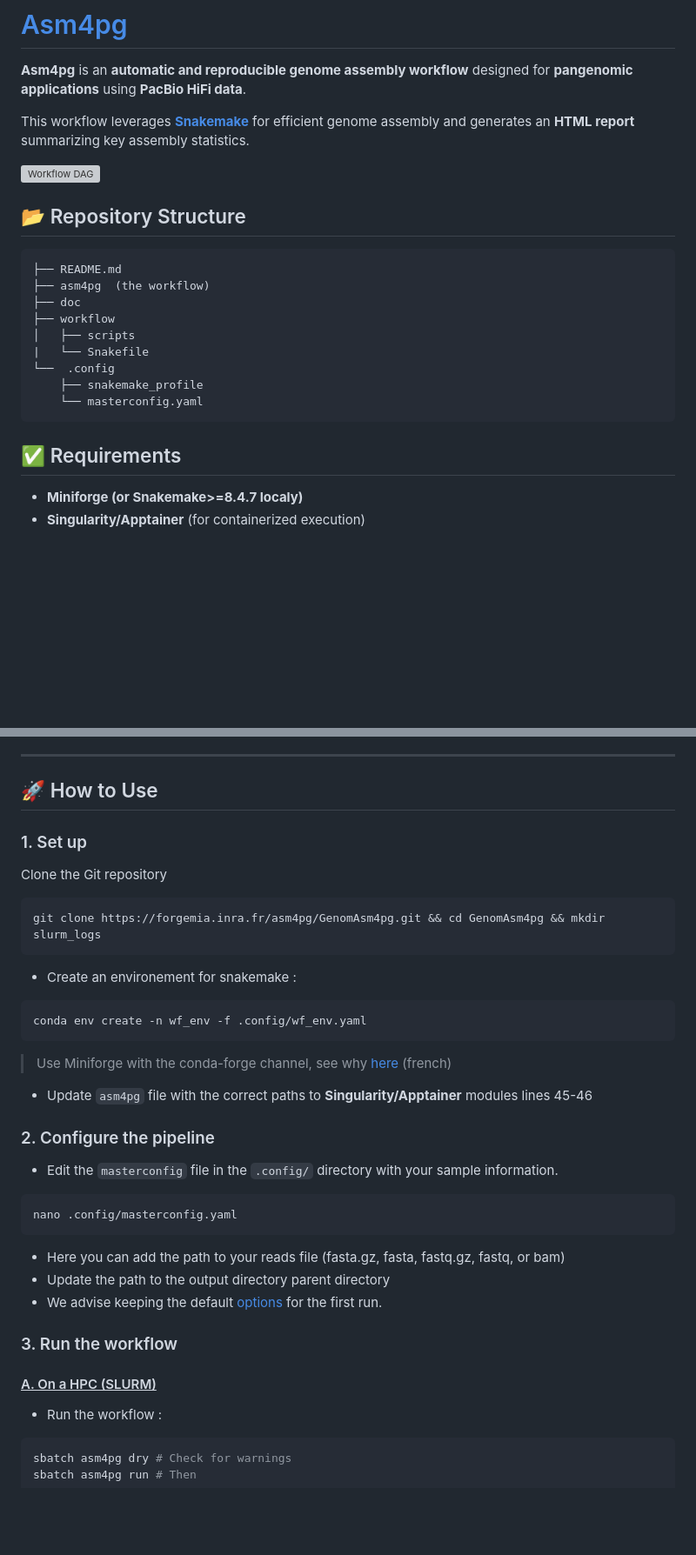
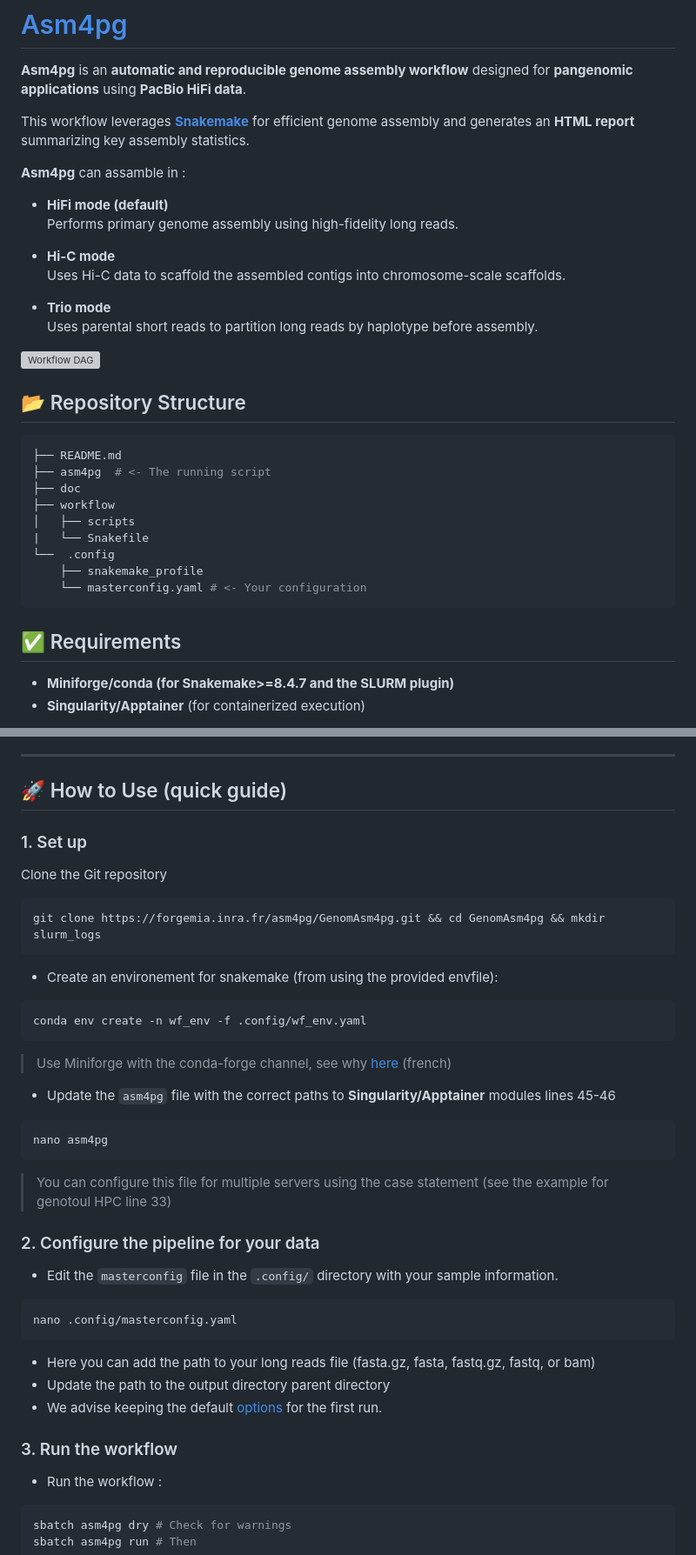
Before and after one commit to inrae/GenomAsm4pg, a Markdown page: README.md, 2 parts joined by grey strips. Shown at 87% size. GitHub-like rendering; blank space fills up the shorter version; grey boxes are pictures that could not be loaded.

Commit message:
Add main options in the header

````diff
--- a/README.md
+++ b/README.md
@@ -4,24 +4,34 @@
 
 This workflow leverages **[Snakemake](https://snakemake.readthedocs.io/en/stable/)** for efficient genome assembly and generates an **HTML report** summarizing key assembly statistics.
 
+**Asm4pg** can assamble in :
+- **HiFi mode (default)**
+  Performs primary genome assembly using high-fidelity long reads.
+
+- **Hi-C mode**
+  Uses Hi-C data to scaffold the assembled contigs into chromosome-scale scaffolds.
+
+- **Trio mode**
+  Uses parental short reads to partition long reads by haplotype before assembly.
+
 ![Workflow DAG](doc/dag.svg)
 
 ## 📂 Repository Structure
 
-```
+```bash
 ├── README.md
-├── asm4pg  (the workflow)
+├── asm4pg  # <- The running script
 ├── doc
 ├── workflow
 │   ├── scripts
 |   └── Snakefile
 └──  .config
     ├── snakemake_profile
-    └── masterconfig.yaml
+    └── masterconfig.yaml # <- Your configuration
 ```
 
 ## ✅ Requirements
 
-- **Miniforge (or Snakemake>=8.4.7 localy)**
+- **Miniforge/conda (for Snakemake>=8.4.7 and the SLURM plugin)**
 - **Singularity/Apptainer** (for containerized execution)
 
@@ -29,7 +39,7 @@ This workflow leverages **[Snakemake](https://snakemake.readthedocs.io/en/stable
 
 ---
 
-## 🚀 How to Use
+## 🚀 How to Use (quick guide)
 ### 1. Set up
 
 Clone the Git repository
@@ -37,28 +47,28 @@ Clone the Git repository
 git clone https://forgemia.inra.fr/asm4pg/GenomAsm4pg.git && cd GenomAsm4pg && mkdir slurm_logs
 ```
 
-
-
-- Create an environement for snakemake :
+- Create an environement for snakemake (from using the provided envfile):
 ```bash
 conda env create -n wf_env -f .config/wf_env.yaml
 ```
 > Use Miniforge with the conda-forge channel, see why [here](https://science-ouverte.inrae.fr/fr/offre-service/fiches-pratiques-et-recommandations/quelles-alternatives-aux-fonctionnalites-payantes-danaconda) (french)
 
-- Update `asm4pg` file with the correct paths to **Singularity/Apptainer** modules lines 45-46
+- Update the `asm4pg` file with the correct paths to **Singularity/Apptainer** modules lines 45-46
+```bash
+nano asm4pg
+```
+> You can configure this file for multiple servers using the case statement (see the example for genotoul HPC line 33)
 
-### 2. Configure the pipeline
+### 2. Configure the pipeline for your data
 - Edit the `masterconfig` file in the `.config/` directory with your sample information.
 ```bash
 nano .config/masterconfig.yaml
 ```
-- Here you can add the path to your reads file (fasta.gz, fasta, fastq.gz, fastq, or bam)
+- Here you can add the path to your long reads file (fasta.gz, fasta, fastq.gz, fastq, or bam)
 - Update the path to the output directory parent directory
 - We advise keeping the default [options](doc/going_further.md) for the first run.
 
 ### 3. Run the workflow
-
-#### <ins>A. On a HPC (SLURM)</ins>
 
 - Run the workflow :
 ```bash
````
Also changed, not shown: other parts of README.md (+1 -1 lines).
